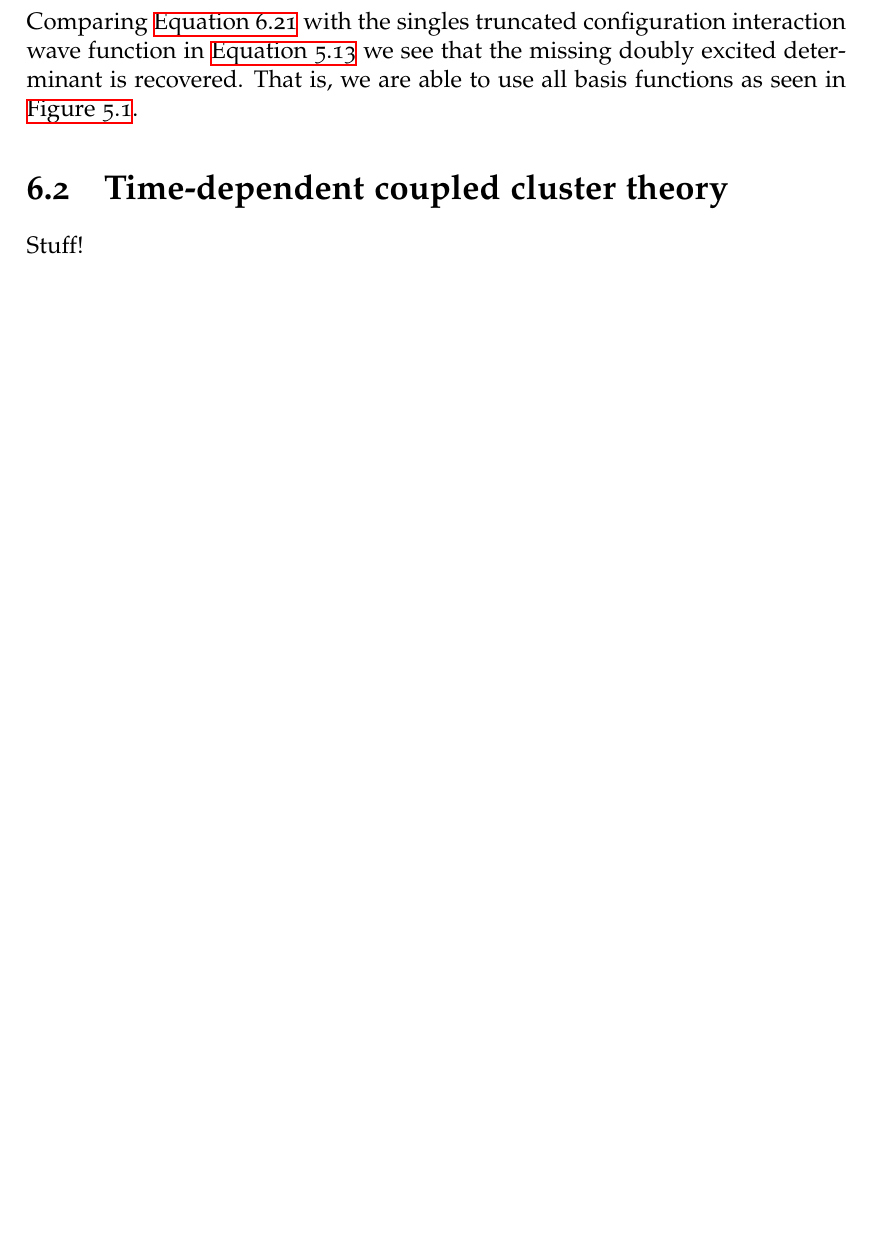
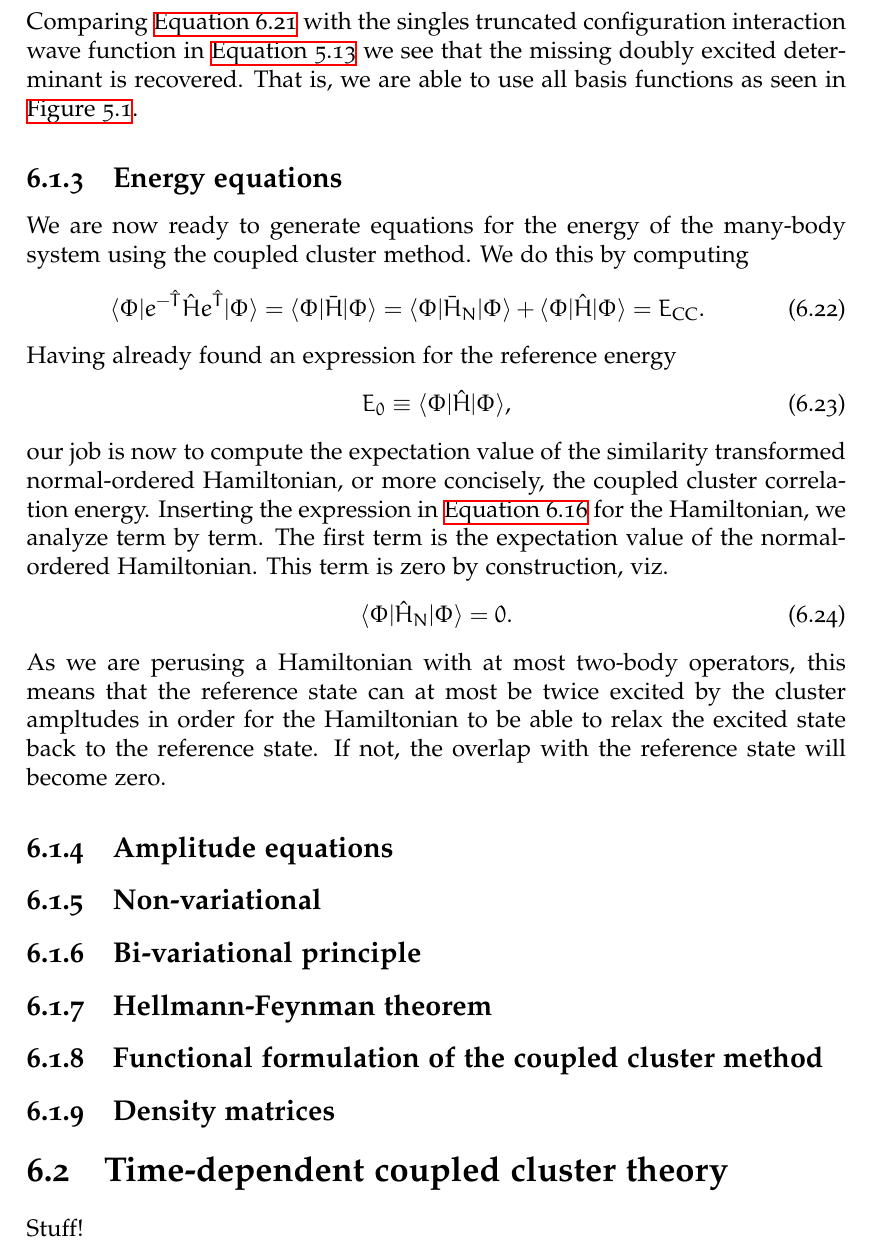
Before and after one commit to Schoyen/master-thesis, a LaTeX thesis (main.tex, which reads theory/coupled-cluster/coupled-cluster.tex): part of page 65 of 105, cut so that both start at the same text, the shorter picture padded with empty space. Compiled offline with XeLaTeX; TikZ figures are drawn from their code, not taken from saved files.

Commit message:
Start on energy equations

```diff
--- a/theory/coupled-cluster/coupled-cluster.tex
+++ b/theory/coupled-cluster/coupled-cluster.tex
@@ -309,6 +310,45 @@
             That is, we are able to use all basis functions as seen in
             \autoref{fig:tiny-slater-basis}.
 
+        \subsection{Energy equations}
+            We are now ready to generate equations for the energy of the
+            many-body system using the coupled cluster method.
+            We do this by computing
+            \begin{align}
+                \bra{\slat}e^{-\clust}\hamil e^{\clust}\ket{\slat}
+                = \bra{\slat}\simhamil\ket{\slat}
+                = \bra{\slat}\simhamil_N\ket{\slat}
+                + \bra{\slat}\hamil\ket{\slat}
+                = \energycc.
+            \end{align}
+            Having already found an expression for the reference energy
+            \begin{align}
+                \energyref \equiv \bra{\slat}\hamil\ket{\slat},
+            \end{align}
+            our job is now to compute the expectation value of the similarity
+            transformed normal-ordered Hamiltonian, or more concisely, the
+            coupled cluster correlation energy.
+            Inserting the expression in \autoref{eq:connected-hamil} for the
+            Hamiltonian, we analyze term by term.
+            The first term is the expectation value of the normal-ordered
+            Hamiltonian.
+            This term is zero by construction, viz.
+            \begin{align}
+                \bra{\slat}\hamil_N\ket{\slat} = 0.
+            \end{align}
+            As we are perusing a Hamiltonian with at most two-body operators,
+            this means that the reference state can at most be twice excited by
+            the cluster ampltudes in order for the Hamiltonian to be able to
+            relax the excited state back to the reference state.
+            If not, the overlap with the reference state will become zero.
+
+
+        \subsection{Amplitude equations}
+        \subsection{Non-variational}
+        \subsection{Bi-variational principle}
+        \subsection{Hellmann-Feynman theorem}
+        \subsection{Functional formulation of the coupled cluster method}
+        \subsection{Density matrices}
 
     \section{Time-dependent coupled cluster theory}
         Stuff!
```
Also changed, not shown: theory/coupled-cluster/coupled-cluster.tex (1 more changed lines).
